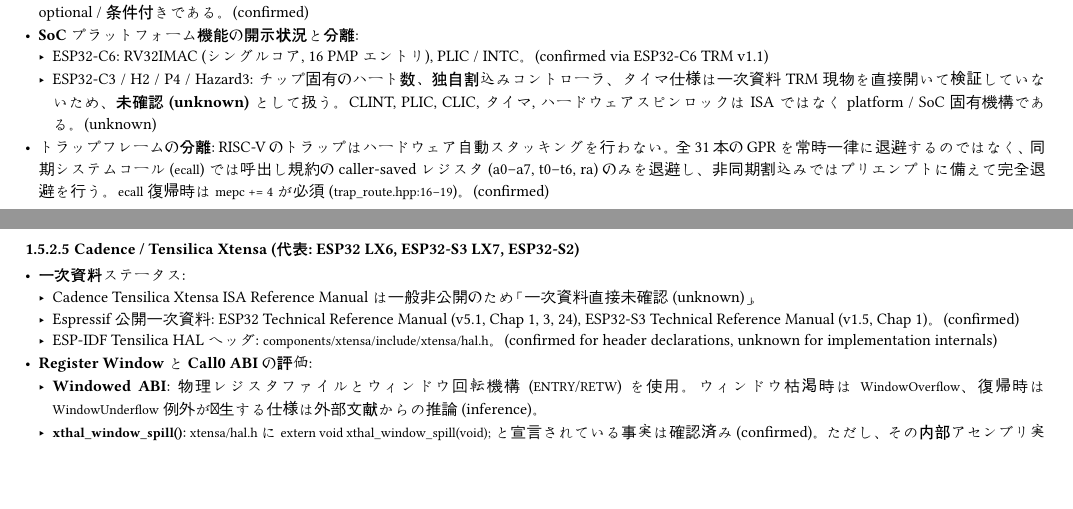
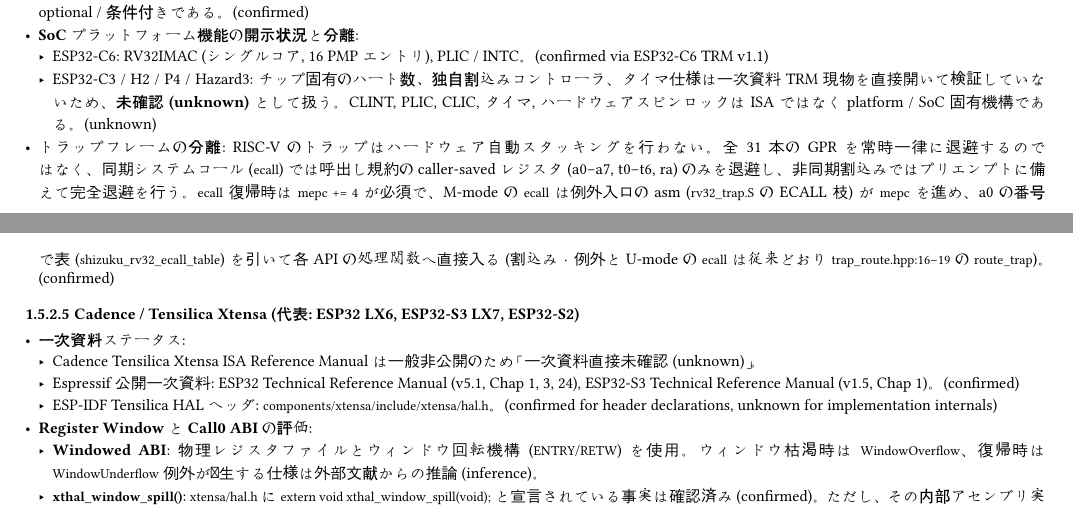
Before and after one commit to danfunc/Shizuku, a Typst document (docs/design/kernel_v3_arch.typ): two parts of pages 6 and 7 of 14, joined at a grey line, cut so that both start at the same text, the shorter picture padded with empty space. Compiled offline with Typst 0.15; a missing font is replaced by an installed copy or a similar font.

Commit message:
docs(v3): M-mode ecall は asm 入口が mepc を進めて番号の表から直接入る (kernel_v3_arch.typ)
Co-Authored-By: Claude Sonnet 5.5 <noreply@anthropic.com>

```diff
--- a/docs/design/kernel_v3_arch.typ
+++ b/docs/design/kernel_v3_arch.typ
@@ -307,7 +307,7 @@
 - *SoC プラットフォーム機能の開示状況と分離*:
   - ESP32-C6: RV32IMAC (シングルコア, 16 PMP エントリ), PLIC / INTC。(confirmed via ESP32-C6 TRM v1.1)
   - ESP32-C3 / H2 / P4 / Hazard3: チップ固有のハート数、独自割込みコントローラ、タイマ仕様は一次資料 TRM 現物を直接開いて検証していないため、*未確認 (unknown)* として扱う。CLINT, PLIC, CLIC, タイマ, ハードウェアスピンロックは ISA ではなく platform / SoC 固有機構である。(unknown)
-- *トラップフレームの分離*: RISC-V のトラップはハードウェア自動スタッキングを行わない。全 31 本の GPR を常時一律に退避するのではなく、同期システムコール (`ecall`) では呼出し規約の caller-saved レジスタ (a0–a7, t0–t6, ra) のみを退避し、非同期割込みではプリエンプトに備えて完全退避を行う。`ecall` 復帰時は `mepc += 4` が必須 (`trap_route.hpp:16–19`)。(confirmed)
+- *トラップフレームの分離*: RISC-V のトラップはハードウェア自動スタッキングを行わない。全 31 本の GPR を常時一律に退避するのではなく、同期システムコール (`ecall`) では呼出し規約の caller-saved レジスタ (a0–a7, t0–t6, ra) のみを退避し、非同期割込みではプリエンプトに備えて完全退避を行う。`ecall` 復帰時は `mepc += 4` が必須で、M-mode の `ecall` は例外入口の asm (`rv32_trap.S` の ECALL 枝) が `mepc` を進め、a0 の番号で表 (`shizuku_rv32_ecall_table`) を引いて各 API の処理関数へ直接入る (割込み・例外と U-mode の `ecall` は従来どおり `trap_route.hpp:16–19` の `route_trap`)。(confirmed)
 
 ==== Cadence / Tensilica Xtensa (代表: ESP32 LX6, ESP32-S3 LX7, ESP32-S2)
 - *一次資料ステータス*:
```
